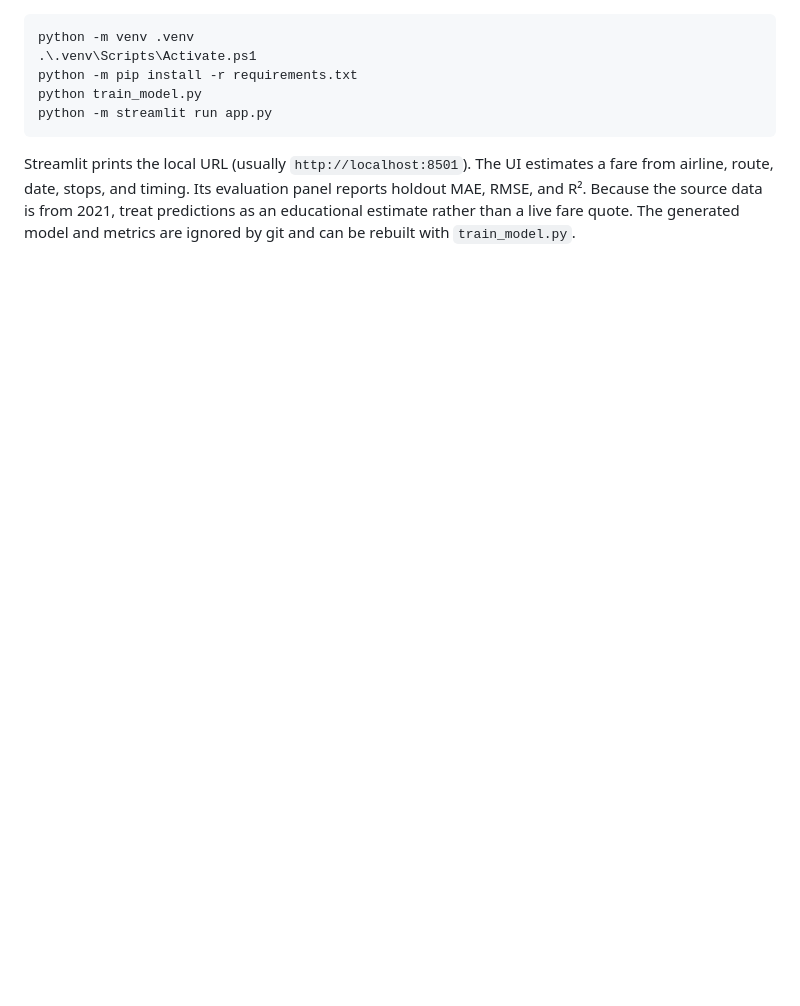
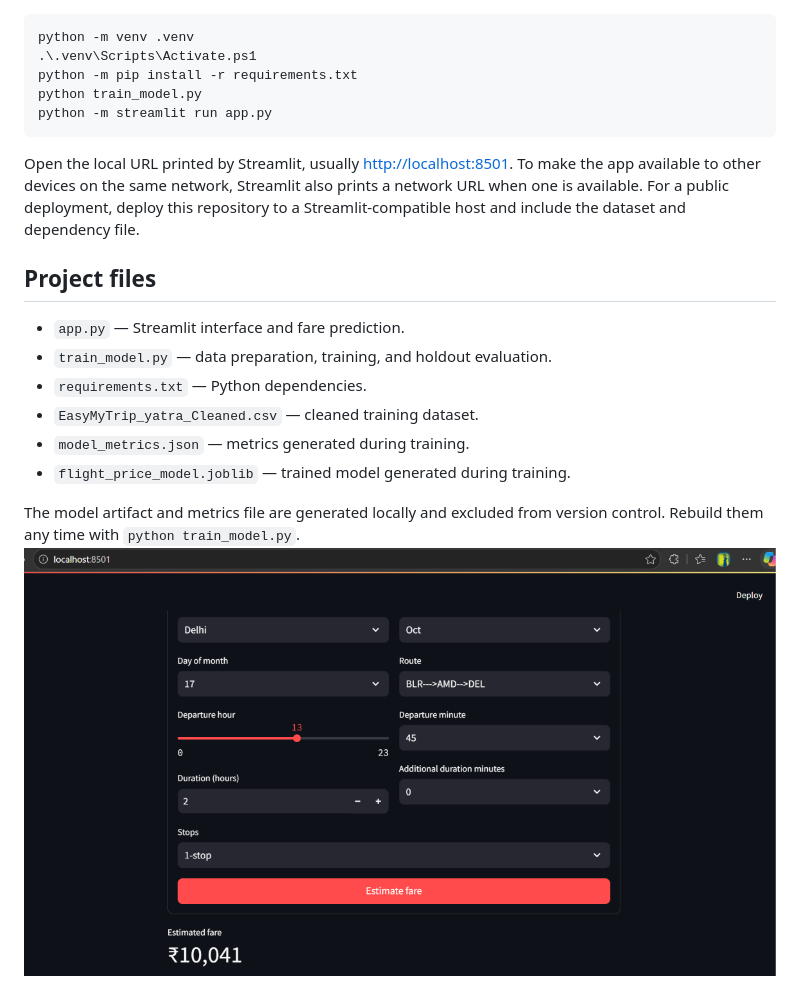
Before and after one commit to AdarshHuggi/Flight-price-prediction-, a Markdown page: README.md, the part around one of its changes. Rendered like a GitHub page; pictures changed too: image.png (added); blank space fills up the shorter version.

````diff
--- a/README.md
+++ b/README.md
@@ -29,4 +38,16 @@ python train_model.py
 python -m streamlit run app.py
 ```
 
-Streamlit prints the local URL (usually `http://localhost:8501`). The UI estimates a fare from airline, route, date, stops, and timing. Its evaluation panel reports holdout MAE, RMSE, and R². Because the source data is from 2021, treat predictions as an educational estimate rather than a live fare quote. The generated model and metrics are ignored by git and can be rebuilt with `train_model.py`.
+Open the local URL printed by Streamlit, usually [http://localhost:8501](http://localhost:8501). To make the app available to other devices on the same network, Streamlit also prints a network URL when one is available. For a public deployment, deploy this repository to a Streamlit-compatible host and include the dataset and dependency file.
+
+## Project files
+
+- `app.py` — Streamlit interface and fare prediction.
+- `train_model.py` — data preparation, training, and holdout evaluation.
+- `requirements.txt` — Python dependencies.
+- `EasyMyTrip_yatra_Cleaned.csv` — cleaned training dataset.
+- `model_metrics.json` — metrics generated during training.
+- `flight_price_model.joblib` — trained model generated during training.
+
+The model artifact and metrics file are generated locally and excluded from version control. Rebuild them any time with `python train_model.py`.
+![alt text](image.png)
````
Also changed, not shown: other parts of README.md (+25 -16 lines), assets/ui-preview.png (added).
